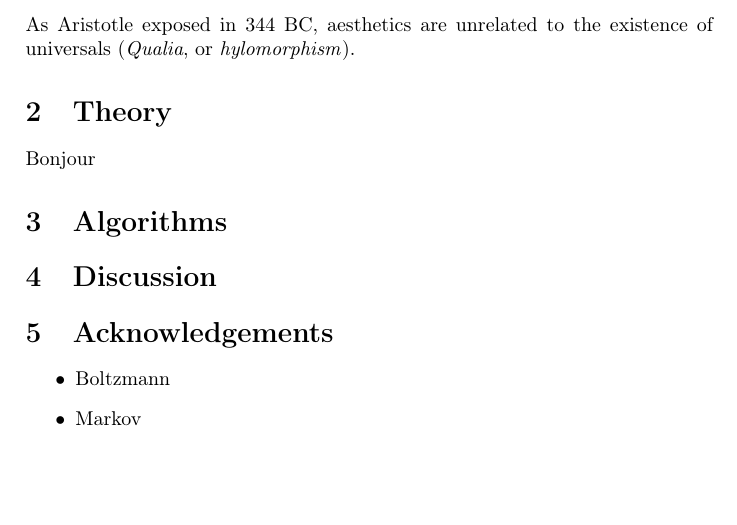
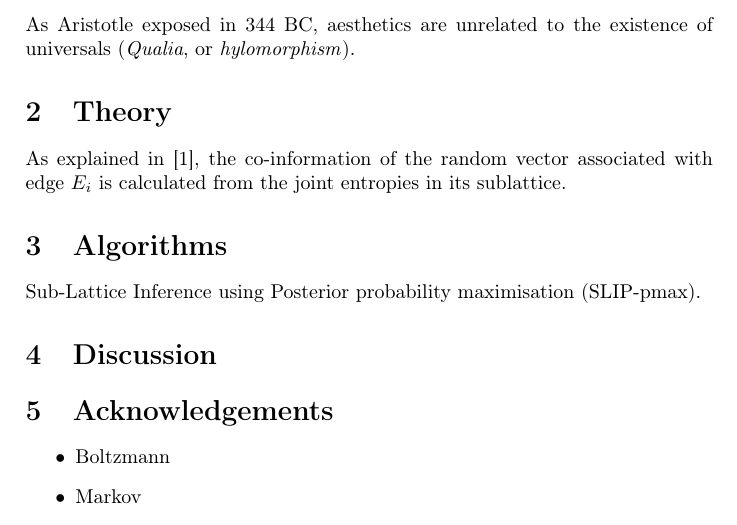
Before and after one commit to TheoVerhelst/Scientific-Mumble-Rap, a LaTeX document (paper.tex): part of page 1 of 2, cut so that both start at the same text, the shorter picture padded with empty space. Compiled offline with pdfLaTeX.

Commit message:
Posterior-pmax

```diff
--- a/paper.tex
+++ b/paper.tex
@@ -14,9 +14,11 @@ As Aristotle exposed in 344 BC, aesthetics are unrelated to the existence of
 universals (\emph{Qualia}, or \emph{hylomorphism}).
 
 \section{Theory}
-Bonjour
+As explained in [1], the co-information of the random vector associated with
+edge $E_i$ is calculated from the joint entropies in its sublattice.
 
 \section{Algorithms}
+Sub-Lattice Inference using Posterior probability maximisation (SLIP-pmax).
 
 \section{Discussion}
 
```
